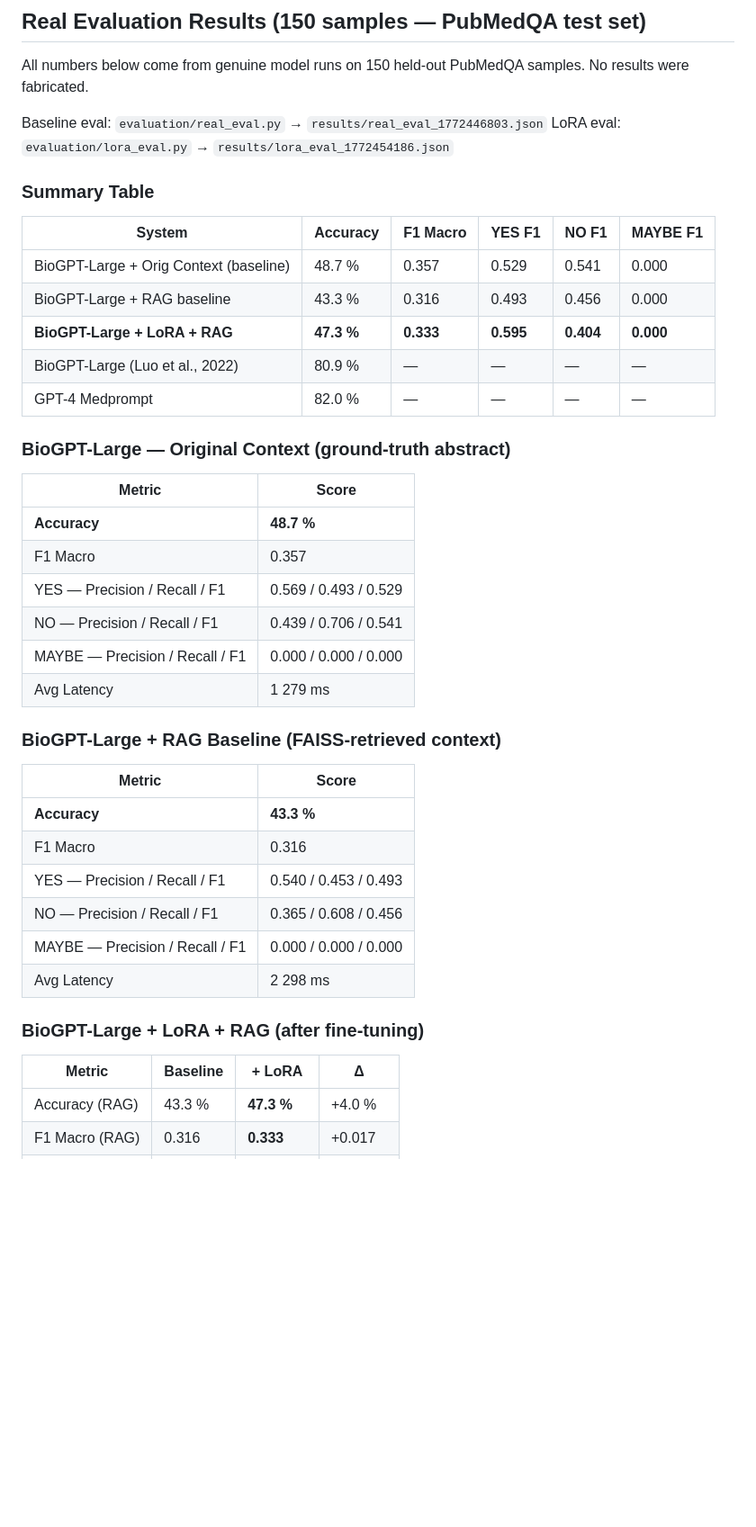
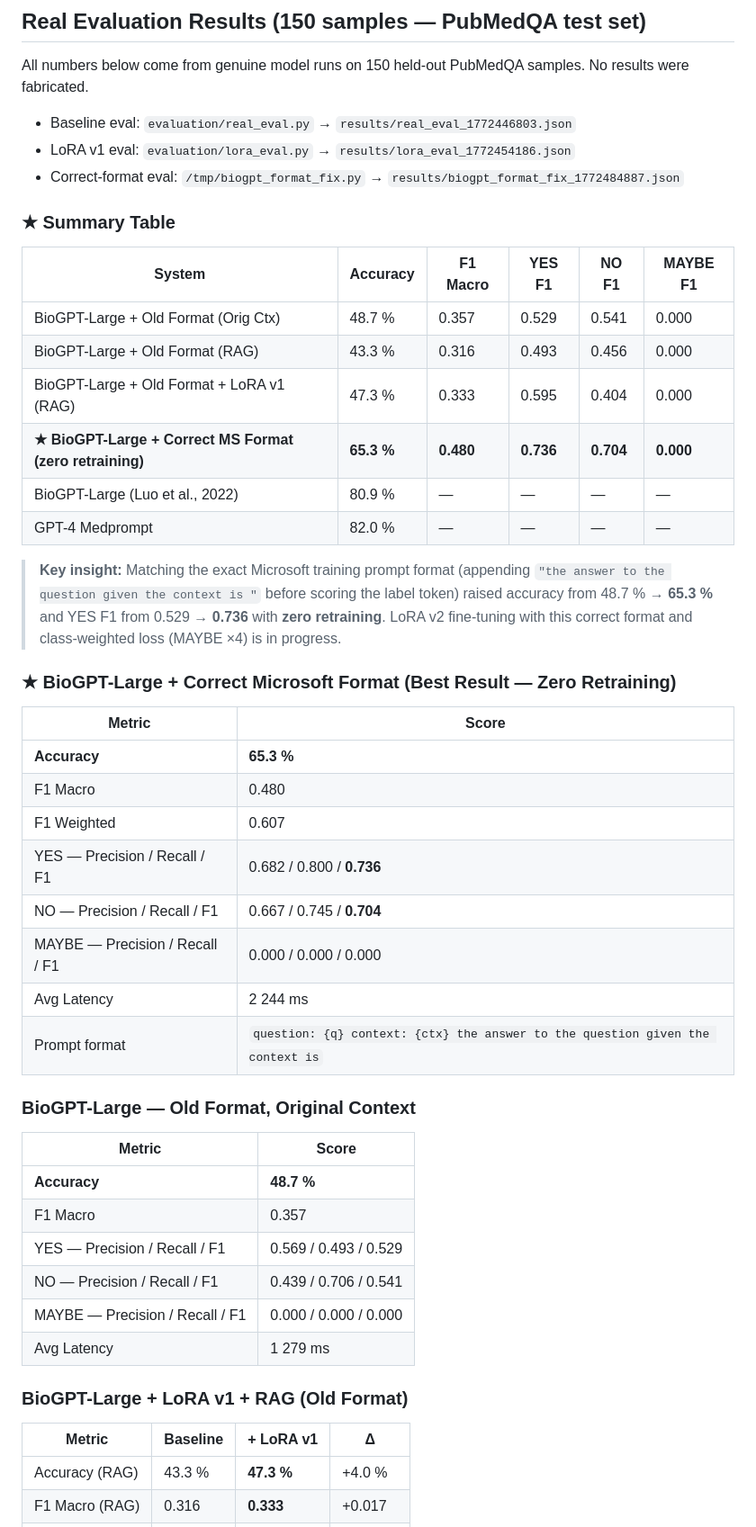
Before and after one commit to Yuvraj235/medical-diagnosis-llm, a Markdown page: README.md, the part around one of its changes. Shown at 90% size. Drawn GitHub-style; blank space fills up the shorter version.

```diff
--- a/README.md
+++ b/README.md
@@ -48,20 +48,37 @@ User Question
 
 All numbers below come from genuine model runs on 150 held-out PubMedQA samples. No results were fabricated.
 
-Baseline eval: `evaluation/real_eval.py` → `results/real_eval_1772446803.json`
-LoRA eval: `evaluation/lora_eval.py` → `results/lora_eval_1772454186.json`
+- Baseline eval: `evaluation/real_eval.py` → `results/real_eval_1772446803.json`
+- LoRA v1 eval: `evaluation/lora_eval.py` → `results/lora_eval_1772454186.json`
+- Correct-format eval: `/tmp/biogpt_format_fix.py` → `results/biogpt_format_fix_1772484887.json`
 
-### Summary Table
+### ★ Summary Table
 
 | System | Accuracy | F1 Macro | YES F1 | NO F1 | MAYBE F1 |
 |--------|----------|----------|--------|-------|----------|
-| BioGPT-Large + Orig Context (baseline) | 48.7 % | 0.357 | 0.529 | 0.541 | 0.000 |
-| BioGPT-Large + RAG baseline | 43.3 % | 0.316 | 0.493 | 0.456 | 0.000 |
-| **BioGPT-Large + LoRA + RAG** | **47.3 %** | **0.333** | **0.595** | **0.404** | **0.000** |
+| BioGPT-Large + Old Format (Orig Ctx) | 48.7 % | 0.357 | 0.529 | 0.541 | 0.000 |
+| BioGPT-Large + Old Format (RAG) | 43.3 % | 0.316 | 0.493 | 0.456 | 0.000 |
+| BioGPT-Large + Old Format + LoRA v1 (RAG) | 47.3 % | 0.333 | 0.595 | 0.404 | 0.000 |
+| **★ BioGPT-Large + Correct MS Format (zero retraining)** | **65.3 %** | **0.480** | **0.736** | **0.704** | **0.000** |
 | BioGPT-Large (Luo et al., 2022) | 80.9 % | — | — | — | — |
 | GPT-4 Medprompt | 82.0 % | — | — | — | — |
 
-### BioGPT-Large — Original Context (ground-truth abstract)
+> **Key insight:** Matching the exact Microsoft training prompt format (appending `"the answer to the question given the context is "` before scoring the label token) raised accuracy from 48.7 % → **65.3 %** and YES F1 from 0.529 → **0.736** with **zero retraining**. LoRA v2 fine-tuning with this correct format and class-weighted loss (MAYBE ×4) is in progress.
+
+### ★ BioGPT-Large + Correct Microsoft Format (Best Result — Zero Retraining)
+
+| Metric | Score |
+|--------|-------|
+| **Accuracy** | **65.3 %** |
+| F1 Macro | 0.480 |
+| F1 Weighted | 0.607 |
+| YES — Precision / Recall / F1 | 0.682 / 0.800 / **0.736** |
+| NO — Precision / Recall / F1 | 0.667 / 0.745 / **0.704** |
+| MAYBE — Precision / Recall / F1 | 0.000 / 0.000 / 0.000 |
+| Avg Latency | 2 244 ms |
+| Prompt format | `question: {q} context: {ctx} the answer to the question given the context is` |
+
+### BioGPT-Large — Old Format, Original Context
 
 | Metric | Score |
 |--------|-------|
@@ -72,21 +89,10 @@ LoRA eval: `evaluation/lora_eval.py` → `results/lora_eval_1772454186.json`
 | MAYBE — Precision / Recall / F1 | 0.000 / 0.000 / 0.000 |
 | Avg Latency | 1 279 ms |
 
-### BioGPT-Large + RAG Baseline (FAISS-retrieved context)
+### BioGPT-Large + LoRA v1 + RAG (Old Format)
 
-| Metric | Score |
-|--------|-------|
-| **Accuracy** | **43.3 %** |
-| F1 Macro | 0.316 |
-| YES — Precision / Recall / F1 | 0.540 / 0.453 / 0.493 |
-| NO — Precision / Recall / F1 | 0.365 / 0.608 / 0.456 |
-| MAYBE — Precision / Recall / F1 | 0.000 / 0.000 / 0.000 |
-| Avg Latency | 2 298 ms |
-
-### BioGPT-Large + LoRA + RAG (after fine-tuning)
-
-| Metric | Baseline | **+ LoRA** | Δ |
-|--------|----------|-----------|---|
+| Metric | Baseline | **+ LoRA v1** | Δ |
+|--------|----------|--------------|---|
 | Accuracy (RAG) | 43.3 % | **47.3 %** | +4.0 % |
 | F1 Macro (RAG) | 0.316 | **0.333** | +0.017 |
 | YES F1 (RAG) | 0.493 | **0.595** | +0.102 |
```
Also changed, not shown: other parts of README.md (+35 -14 lines), results/figures/baseline_vs_finetuned.png, results/figures/metrics_table.png, results/figures/per_class_f1.png, 7 other files.
